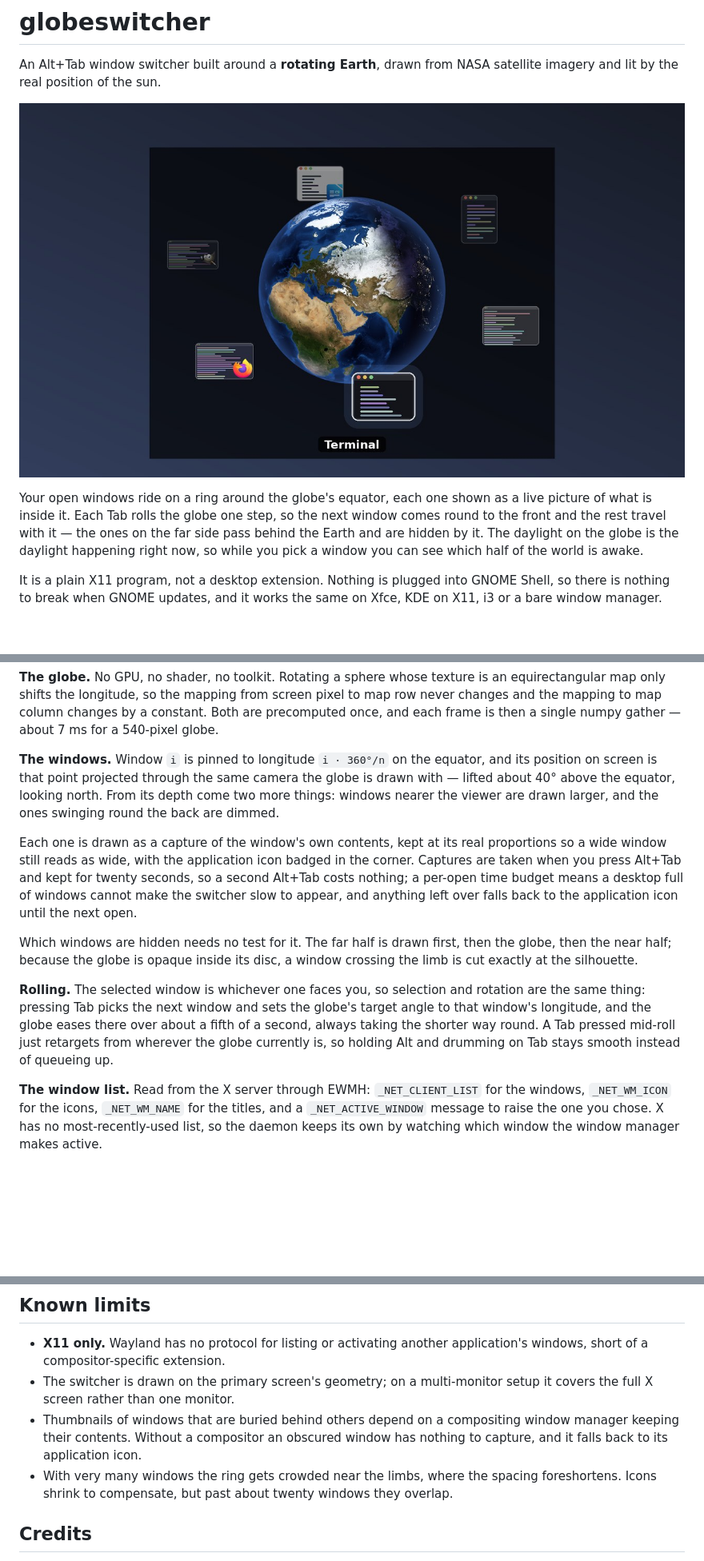
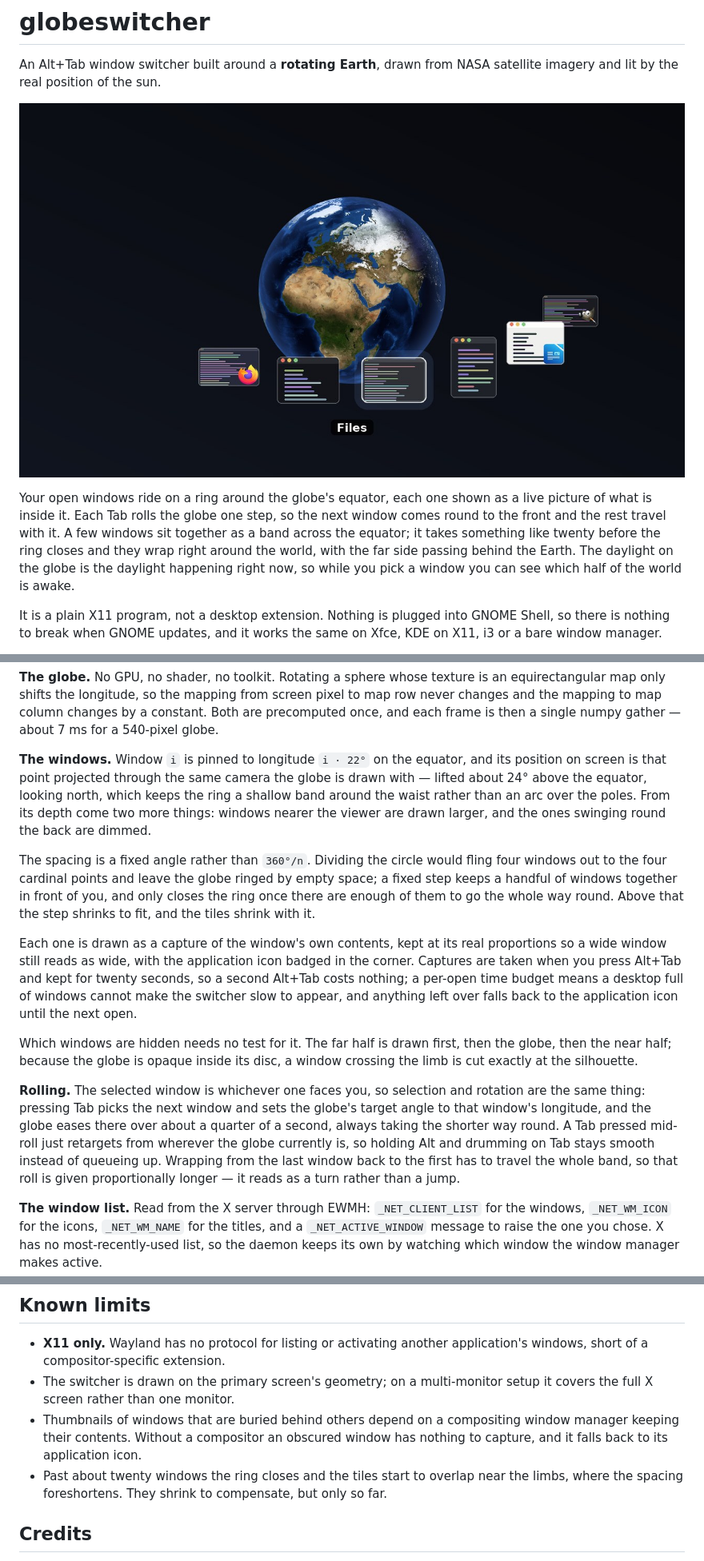
Before and after one commit to maxbrito500/globeswitcher, a Markdown page: README.md, 3 parts joined by grey strips. Shown at 80% size. Drawn GitHub-style; pictures changed too: docs/preview.jpg; blank space fills up the shorter version.

```diff
--- a/README.md
+++ b/README.md
@@ -7,10 +7,12 @@ satellite imagery and lit by the real position of the sun.
 
 Your open windows ride on a ring around the globe's equator, each one shown as
 a live picture of what is inside it. Each Tab rolls the globe one step, so the
-next window comes round to the front and the rest travel with it — the ones on
-the far side pass behind the Earth and are hidden by it. The daylight on the
-globe is the daylight happening right now, so while you pick a window you can
-see which half of the world is awake.
+next window comes round to the front and the rest travel with it. A few windows
+sit together as a band across the equator; it takes something like twenty
+before the ring closes and they wrap right around the world, with the far side
+passing behind the Earth. The daylight on the globe is the daylight happening
+right now, so while you pick a window you can see which half of the world is
+awake.
 
 It is a plain X11 program, not a desktop extension. Nothing is plugged into
 GNOME Shell, so there is nothing to break when GNOME updates, and it works the
@@ -89,11 +91,18 @@ pixel to map row never changes and the mapping to map column changes by a
 constant. Both are precomputed once, and each frame is then a single numpy
 gather — about 7 ms for a 540-pixel globe.
 
-**The windows.** Window `i` is pinned to longitude `i · 360°/n` on the equator,
+**The windows.** Window `i` is pinned to longitude `i · 22°` on the equator,
 and its position on screen is that point projected through the same camera the
-globe is drawn with — lifted about 40° above the equator, looking north. From
-its depth come two more things: windows nearer the viewer are drawn larger,
-and the ones swinging round the back are dimmed.
+globe is drawn with — lifted about 24° above the equator, looking north, which
+keeps the ring a shallow band around the waist rather than an arc over the
+poles. From its depth come two more things: windows nearer the viewer are
+drawn larger, and the ones swinging round the back are dimmed.
+
+The spacing is a fixed angle rather than `360°/n`. Dividing the circle would
+fling four windows out to the four cardinal points and leave the globe ringed
+by empty space; a fixed step keeps a handful of windows together in front of
+you, and only closes the ring once there are enough of them to go the whole
+way round. Above that the step shrinks to fit, and the tiles shrink with it.
 
 Each one is drawn as a capture of the window's own contents, kept at its real
 proportions so a wide window still reads as wide, with the application icon
@@ -109,9 +118,11 @@ disc, a window crossing the limb is cut exactly at the silhouette.
 **Rolling.** The selected window is whichever one faces you, so selection and
 rotation are the same thing: pressing Tab picks the next window and sets the
 globe's target angle to that window's longitude, and the globe eases there
-over about a fifth of a second, always taking the shorter way round. A Tab
+over about a quarter of a second, always taking the shorter way round. A Tab
 pressed mid-roll just retargets from wherever the globe currently is, so
-holding Alt and drumming on Tab stays smooth instead of queueing up.
+holding Alt and drumming on Tab stays smooth instead of queueing up. Wrapping
+from the last window back to the first has to travel the whole band, so that
+roll is given proportionally longer — it reads as a turn rather than a jump.
 
 **The window list.** Read from the X server through EWMH: `_NET_CLIENT_LIST`
 for the windows, `_NET_WM_ICON` for the icons, `_NET_WM_NAME` for the titles,
@@ -204,9 +217,9 @@ GLOBESWITCHER_DEBUG=1 ~/.local/bin/globeswitcher
 - Thumbnails of windows that are buried behind others depend on a compositing
   window manager keeping their contents. Without a compositor an obscured
   window has nothing to capture, and it falls back to its application icon.
-- With very many windows the ring gets crowded near the limbs, where the
-  spacing foreshortens. Icons shrink to compensate, but past about twenty
-  windows they overlap.
+- Past about twenty windows the ring closes and the tiles start to overlap
+  near the limbs, where the spacing foreshortens. They shrink to compensate,
+  but only so far.
 
 ## Credits
 
```
Also changed, not shown: other parts of README.md (+5 -3 lines), 4 other files.
